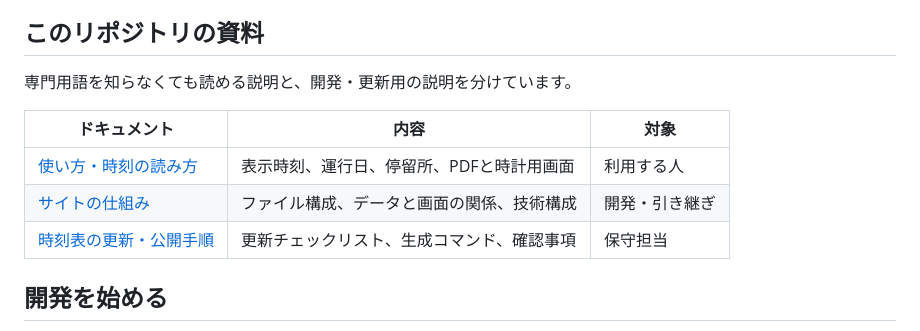
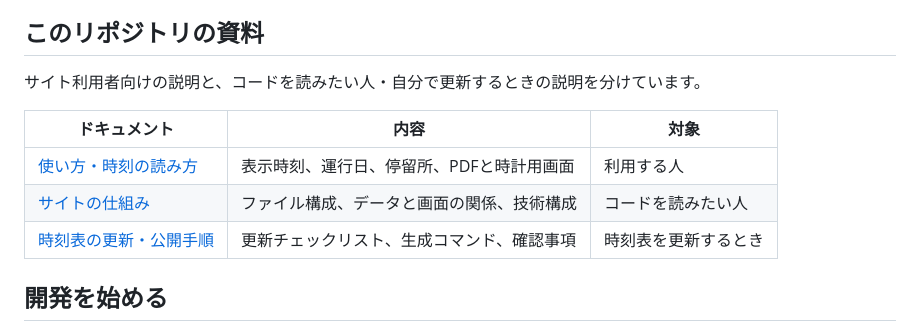
Before and after one commit to Tikurin43016/obus-timetable, a Markdown page: README.md, the part around the change. Drawn GitHub-style.

Commit message:
docs: avoid implying a dedicated maintenance team

```diff
--- a/README.md
+++ b/README.md
@@ -19,13 +19,13 @@
 
 ## このリポジトリの資料
 
-専門用語を知らなくても読める説明と、開発・更新用の説明を分けています。
+サイト利用者向けの説明と、コードを読みたい人・自分で更新するときの説明を分けています。
 
 | ドキュメント | 内容 | 対象 |
 | --- | --- | --- |
 | [使い方・時刻の読み方](docs/usage.md) | 表示時刻、運行日、停留所、PDFと時計用画面 | 利用する人 |
-| [サイトの仕組み](docs/architecture.md) | ファイル構成、データと画面の関係、技術構成 | 開発・引き継ぎ |
-| [時刻表の更新・公開手順](docs/maintenance.md) | 更新チェックリスト、生成コマンド、確認事項 | 保守担当 |
+| [サイトの仕組み](docs/architecture.md) | ファイル構成、データと画面の関係、技術構成 | コードを読みたい人 |
+| [時刻表の更新・公開手順](docs/maintenance.md) | 更新チェックリスト、生成コマンド、確認事項 | 時刻表を更新するとき |
 
 ## 開発を始める
 
```
